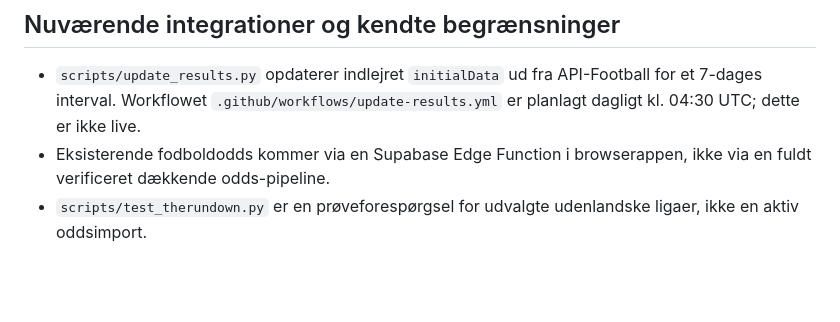
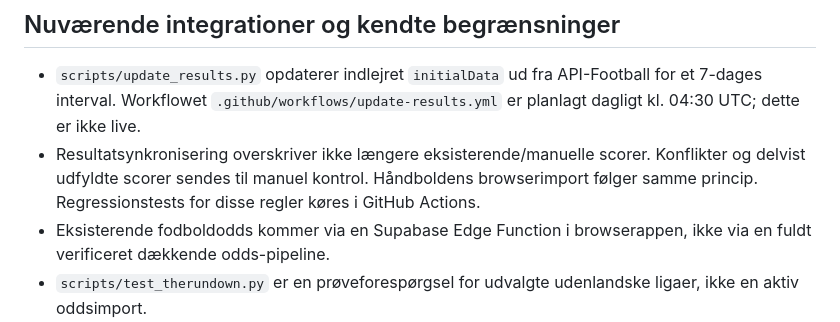
Before and after one commit to sebastianhedemand/fodboldcenter, a Markdown page: docs/SPORTSCENTER_PLAN.md, the part around the change. Rendered like a GitHub page; blank space fills up the shorter version.

Commit message:
Document score-protection rules and regression tests

```diff
--- a/docs/SPORTSCENTER_PLAN.md
+++ b/docs/SPORTSCENTER_PLAN.md
@@ -33,6 +33,7 @@ Status: udviklingsspecifikation, ikke en påstand om færdig liveintegration. De
 
 ## Nuværende integrationer og kendte begrænsninger
 - `scripts/update_results.py` opdaterer indlejret `initialData` ud fra API-Football for et 7-dages interval. Workflowet `.github/workflows/update-results.yml` er planlagt dagligt kl. 04:30 UTC; dette er ikke live.
+- Resultatsynkronisering overskriver ikke længere eksisterende/manuelle scorer. Konflikter og delvist udfyldte scorer sendes til manuel kontrol. Håndboldens browserimport følger samme princip. Regressionstests for disse regler køres i GitHub Actions.
 - Eksisterende fodboldodds kommer via en Supabase Edge Function i browserappen, ikke via en fuldt verificeret dækkende odds-pipeline.
 - `scripts/test_therundown.py` er en prøveforespørgsel for udvalgte udenlandske ligaer, ikke en aktiv oddsimport.
 - SportsEvents24 dansk håndbold-query findes, men tysk Bundesliga-ID, stabilitet, kvoter og rettigheder er ikke endeligt valideret.
```
